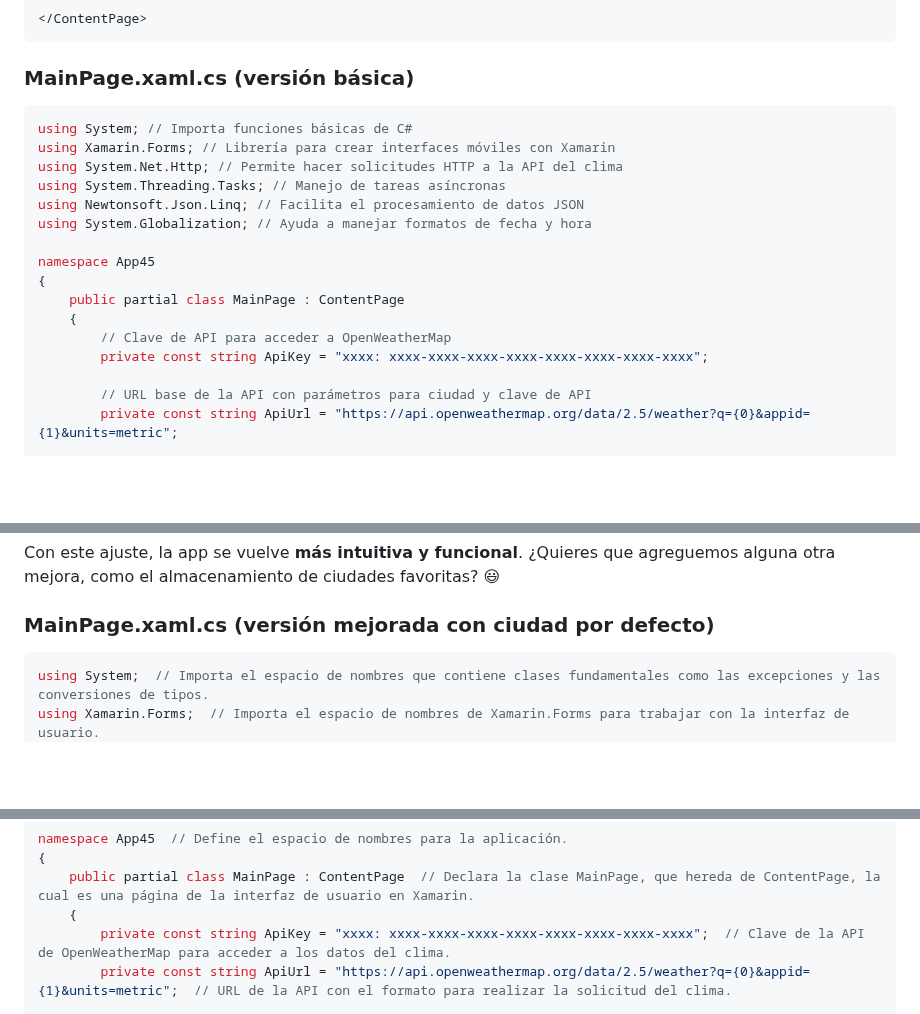
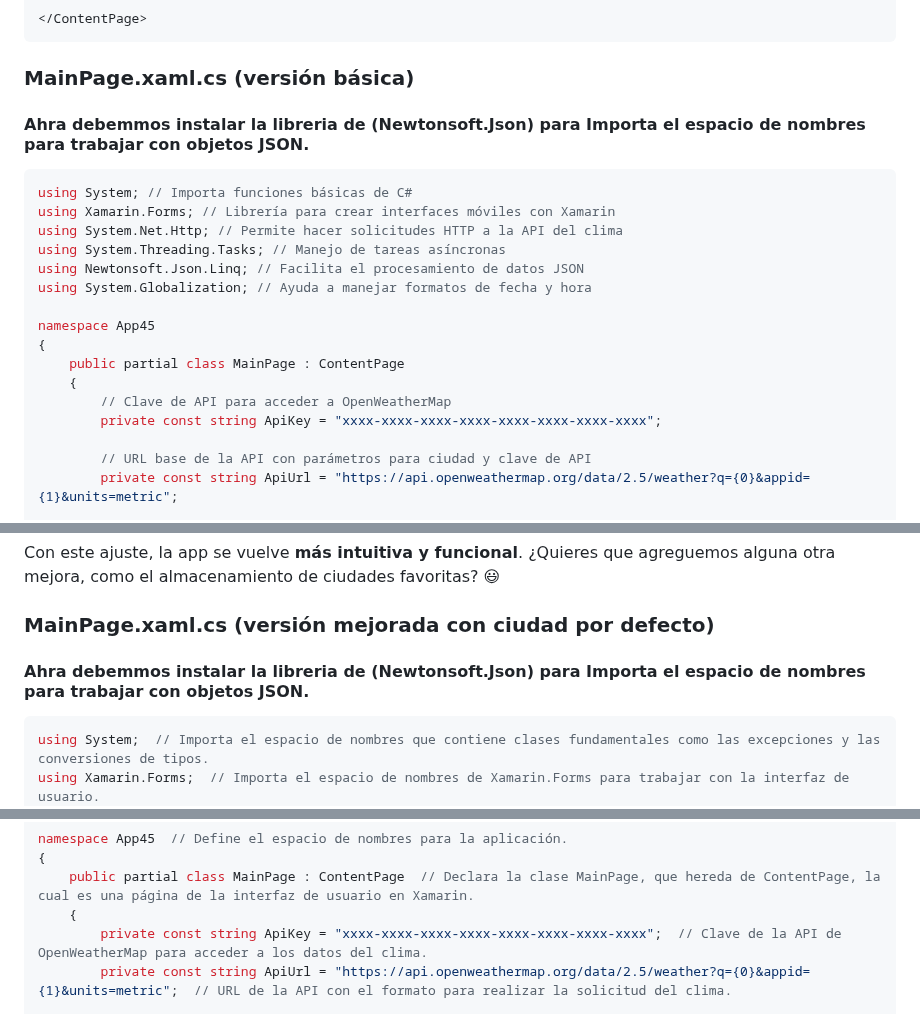
Before and after one commit to JUANCITOPENA/APRENDE-A-PROGRAMAR-CON-C-XAML-SQL-API-Y-MAS-CON-.NET-MAUI-XAAMRIN-Y-VISUAL-STUDIO., a Markdown page: 15-EJERCICIO # 15- APLICACION DEL CLIMA CON OPENWEATHERMAP.md, 3 parts joined by grey strips. Drawn GitHub-style; blank space fills up the shorter version.

````diff
--- a/15-EJERCICIO # 15- APLICACION DEL CLIMA CON OPENWEATHERMAP.md
+++ b/15-EJERCICIO # 15- APLICACION DEL CLIMA CON OPENWEATHERMAP.md
@@ -189,6 +189,8 @@ https://api.openweathermap.org/data/2.5/weather
 
 ### MainPage.xaml.cs (versión básica)
 
+#### Ahra debemmos instalar la libreria de (Newtonsoft.Json) para Importa el espacio de nombres para trabajar con objetos JSON.
+
 ```csharp
 using System; // Importa funciones básicas de C#
 using Xamarin.Forms; // Librería para crear interfaces móviles con Xamarin
@@ -202,7 +204,7 @@ namespace App45
     public partial class MainPage : ContentPage
     {
         // Clave de API para acceder a OpenWeatherMap
-        private const string ApiKey = "xxxx: xxxx-xxxx-xxxx-xxxx-xxxx-xxxx-xxxx-xxxx";
+        private const string ApiKey = "xxxx-xxxx-xxxx-xxxx-xxxx-xxxx-xxxx-xxxx";
 
         // URL base de la API con parámetros para ciudad y clave de API
         private const string ApiUrl = "https://api.openweathermap.org/data/2.5/weather?q={0}&appid={1}&units=metric";
@@ -312,6 +314,8 @@ Con este ajuste, la app se vuelve **más intuitiva y funcional**. ¿Quieres que
 
 ### MainPage.xaml.cs (versión mejorada con ciudad por defecto)
 
+#### Ahra debemmos instalar la libreria de (Newtonsoft.Json) para Importa el espacio de nombres para trabajar con objetos JSON.
+
 ```csharp
 using System;  // Importa el espacio de nombres que contiene clases fundamentales como las excepciones y las conversiones de tipos.
 using Xamarin.Forms;  // Importa el espacio de nombres de Xamarin.Forms para trabajar con la interfaz de usuario.
@@ -324,7 +328,7 @@ namespace App45  // Define el espacio de nombres para la aplicación.
 {
     public partial class MainPage : ContentPage  // Declara la clase MainPage, que hereda de ContentPage, la cual es una página de la interfaz de usuario en Xamarin.
     {
-        private const string ApiKey = "xxxx: xxxx-xxxx-xxxx-xxxx-xxxx-xxxx-xxxx-xxxx";  // Clave de la API de OpenWeatherMap para acceder a los datos del clima.
+        private const string ApiKey = "xxxx-xxxx-xxxx-xxxx-xxxx-xxxx-xxxx-xxxx";  // Clave de la API de OpenWeatherMap para acceder a los datos del clima.
         private const string ApiUrl = "https://api.openweathermap.org/data/2.5/weather?q={0}&appid={1}&units=metric";  // URL de la API con el formato para realizar la solicitud del clima.
 
         public MainPage()  // Constructor de la clase MainPage, se ejecuta al crear la página.
````
